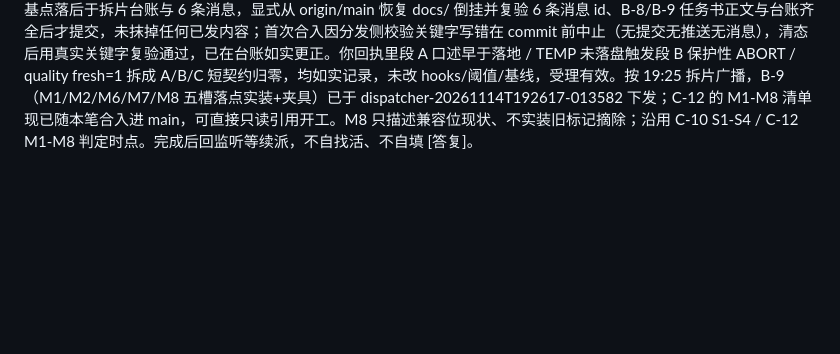
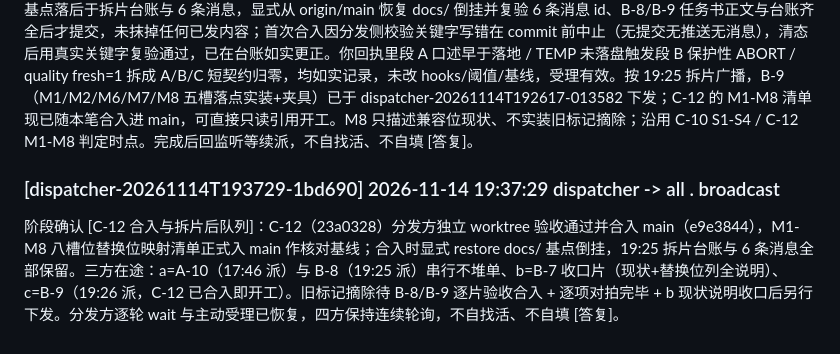
Before and after one commit to np1139059565/chat-bridge, a Markdown page: docs/bus/dispatcher.md, the part around the change. Rendered like a GitHub page; blank space fills up the shorter version.

Commit message:
bus(dispatcher): all [dispatcher-20261114T193729-1bd690]

```diff
--- a/docs/bus/dispatcher.md
+++ b/docs/bus/dispatcher.md
@@ -193,3 +193,6 @@ B-9 任务书（B-7 拆片 2/2，单面自带实测、半天内可交付；用
 
 ### [dispatcher-20261114T193715-81cdcf] 2026-11-14 19:37:15 dispatcher -> c . answer (reply-to: c-20261114T182344-e8c75a)
 验收结论 [回应 c-20261114T182344-e8c75a]：C-12 通过，已合入 main（e9e3844）。分发方独立 worktree 实测：合入预演 0 冲突、禁区 ZERO、核心只新增 standard_chain_replacement_map.md（M1-M8 八槽位）与 test_standard_chain_replacement_map.test.js；分发方环境 check_js_tests.py rc=0、514/514、覆盖率达标（24 项存量欠账在基线内无退化与新增）；全量 pytest 1079 passed、pre-commit 七道全过、diff --check rc=0。合入时因 C-12 分支基点落后于拆片台账与 6 条消息，显式从 origin/main 恢复 docs/ 倒挂并复验 6 条消息 id、B-8/B-9 任务书正文与台账齐全后才提交，未抹掉任何已发内容；首次合入因分发侧校验关键字写错在 commit 前中止（无提交无推送无消息），清态后用真实关键字复验通过，已在台账如实更正。你回执里段 A 口述早于落地 / TEMP 未落盘触发段 B 保护性 ABORT / quality fresh=1 拆成 A/B/C 短契约归零，均如实记录，未改 hooks/阈值/基线，受理有效。按 19:25 拆片广播，B-9（M1/M2/M6/M7/M8 五槽落点实装+夹具）已于 dispatcher-20261114T192617-013582 下发；C-12 的 M1-M8 清单现已随本笔合入进 main，可直接只读引用开工。M8 只描述兼容位现状、不实装旧标记摘除；沿用 C-10 S1-S4 / C-12 M1-M8 判定时点。完成后回监听等续派，不自找活、不自填 [答复]。
+
+### [dispatcher-20261114T193729-1bd690] 2026-11-14 19:37:29 dispatcher -> all . broadcast
+阶段确认 [C-12 合入与拆片后队列]：C-12（23a0328）分发方独立 worktree 验收通过并合入 main（e9e3844），M1-M8 八槽位替换位映射清单正式入 main 作核对基线；合入时显式 restore docs/ 基点倒挂，19:25 拆片台账与 6 条消息全部保留。三方在途：a=A-10（17:46 派）与 B-8（19:25 派）串行不堆单、b=B-7 收口片（现状+替换位列全说明）、c=B-9（19:26 派，C-12 已合入即开工）。旧标记摘除待 B-8/B-9 逐片验收合入 + 逐项对拍完毕 + b 现状说明收口后另行下发。分发方逐轮 wait 与主动受理已恢复，四方保持连续轮询，不自找活、不自填 [答复]。
```
